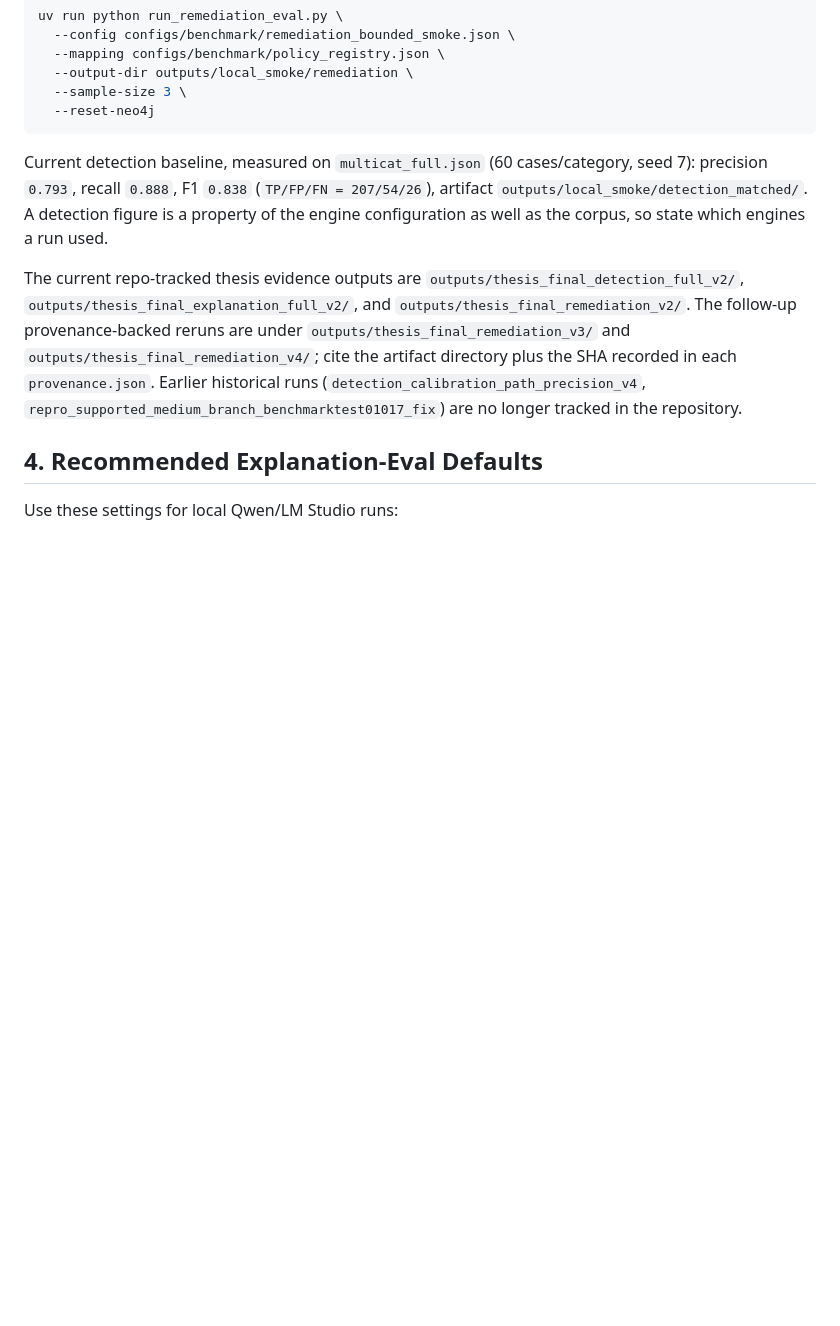
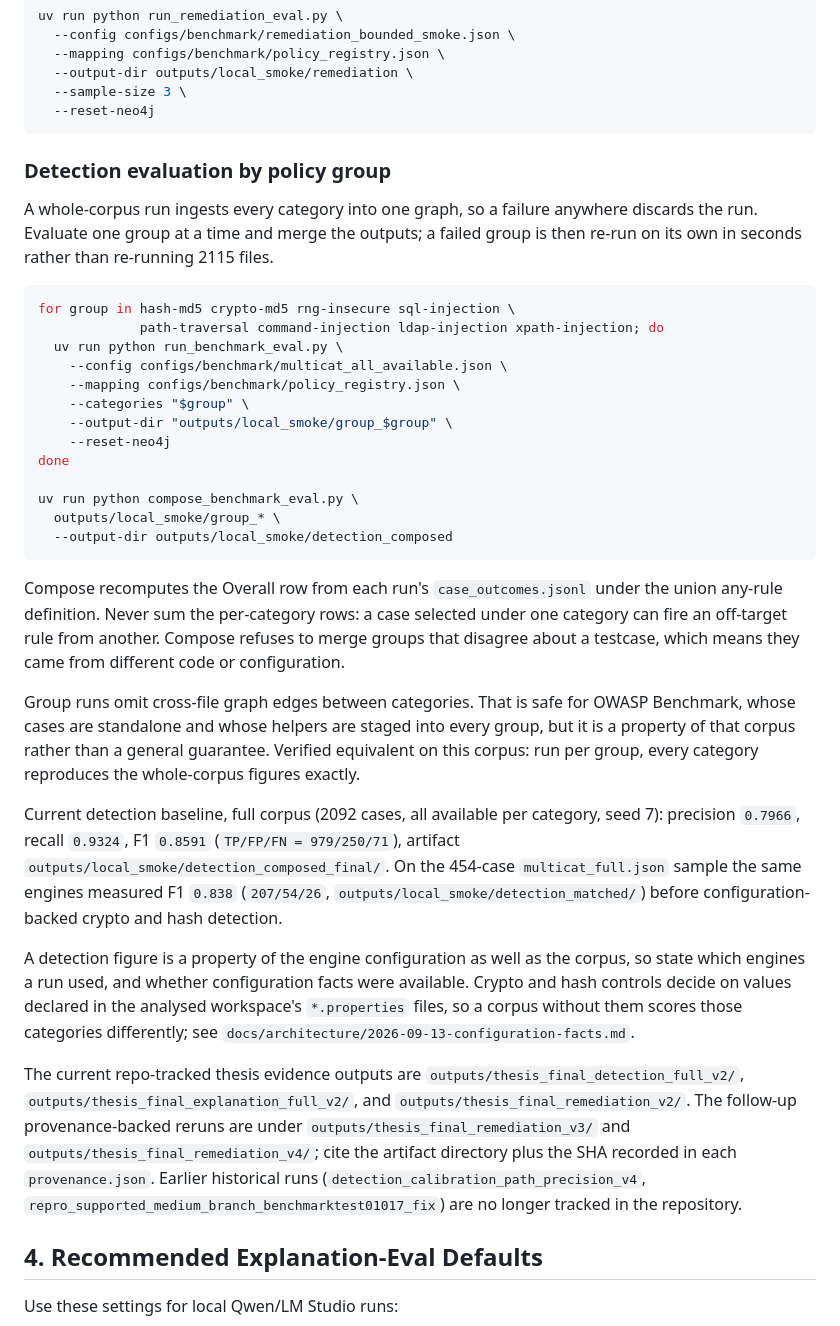
Before and after one commit to daniel-volpin/codegraph-rego, a Markdown page: REPRODUCIBILITY.md, the part around the change. Drawn GitHub-style; blank space fills up the shorter version.

````diff
--- a/REPRODUCIBILITY.md
+++ b/REPRODUCIBILITY.md
@@ -137,11 +137,54 @@ uv run python run_remediation_eval.py \
   --reset-neo4j
 ```
 
-Current detection baseline, measured on `multicat_full.json` (60
-cases/category, seed 7): precision `0.793`, recall `0.888`, F1 `0.838`
-(`TP/FP/FN = 207/54/26`), artifact `outputs/local_smoke/detection_matched/`.
+### Detection evaluation by policy group
+
+A whole-corpus run ingests every category into one graph, so a failure anywhere
+discards the run. Evaluate one group at a time and merge the outputs; a failed
+group is then re-run on its own in seconds rather than re-running 2115 files.
+
+```bash
+for group in hash-md5 crypto-md5 rng-insecure sql-injection \
+             path-traversal command-injection ldap-injection xpath-injection; do
+  uv run python run_benchmark_eval.py \
+    --config configs/benchmark/multicat_all_available.json \
+    --mapping configs/benchmark/policy_registry.json \
+    --categories "$group" \
+    --output-dir "outputs/local_smoke/group_$group" \
+    --reset-neo4j
+done
+
+uv run python compose_benchmark_eval.py \
+  outputs/local_smoke/group_* \
+  --output-dir outputs/local_smoke/detection_composed
+```
+
+Compose recomputes the Overall row from each run's `case_outcomes.jsonl` under
+the union any-rule definition. Never sum the per-category rows: a case selected
+under one category can fire an off-target rule from another. Compose refuses to
+merge groups that disagree about a testcase, which means they came from
+different code or configuration.
+
+Group runs omit cross-file graph edges between categories. That is safe for
+OWASP Benchmark, whose cases are standalone and whose helpers are staged into
+every group, but it is a property of that corpus rather than a general
+guarantee. Verified equivalent on this corpus: run per group, every category
+reproduces the whole-corpus figures exactly.
+
+Current detection baseline, full corpus (2092 cases, all available per
+category, seed 7): precision `0.7966`, recall `0.9324`, F1 `0.8591`
+(`TP/FP/FN = 979/250/71`), artifact
+`outputs/local_smoke/detection_composed_final/`. On the 454-case
+`multicat_full.json` sample the same engines measured F1 `0.838`
+(`207/54/26`, `outputs/local_smoke/detection_matched/`) before
+configuration-backed crypto and hash detection.
+
 A detection figure is a property of the engine configuration as well as the
-corpus, so state which engines a run used.
+corpus, so state which engines a run used, and whether configuration facts were
+available. Crypto and hash controls decide on values declared in the analysed
+workspace's `*.properties` files, so a corpus without them scores those
+categories differently; see
+`docs/architecture/2026-09-13-configuration-facts.md`.
 
 The current repo-tracked thesis evidence outputs are `outputs/thesis_final_detection_full_v2/`, `outputs/thesis_final_explanation_full_v2/`, and `outputs/thesis_final_remediation_v2/`. The follow-up provenance-backed reruns are under `outputs/thesis_final_remediation_v3/` and `outputs/thesis_final_remediation_v4/`; cite the artifact directory plus the SHA recorded in each `provenance.json`. Earlier historical runs (`detection_calibration_path_precision_v4`, `repro_supported_medium_branch_benchmarktest01017_fix`) are no longer tracked in the repository.
 
````
Also changed, not shown: copilot-context/benchmark.md (+11 -0 lines), docs/thesis_context.md (+36 -4 lines).
